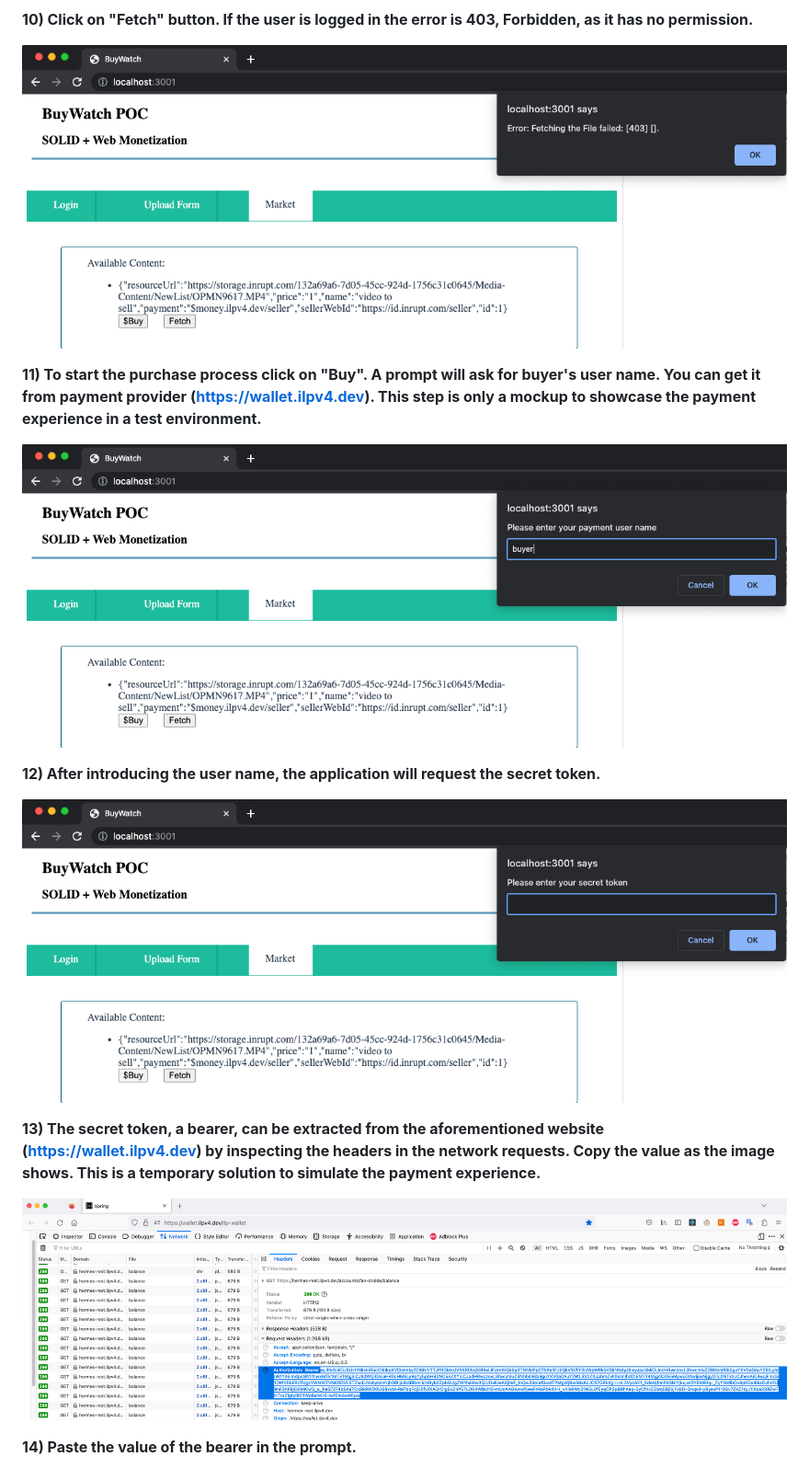
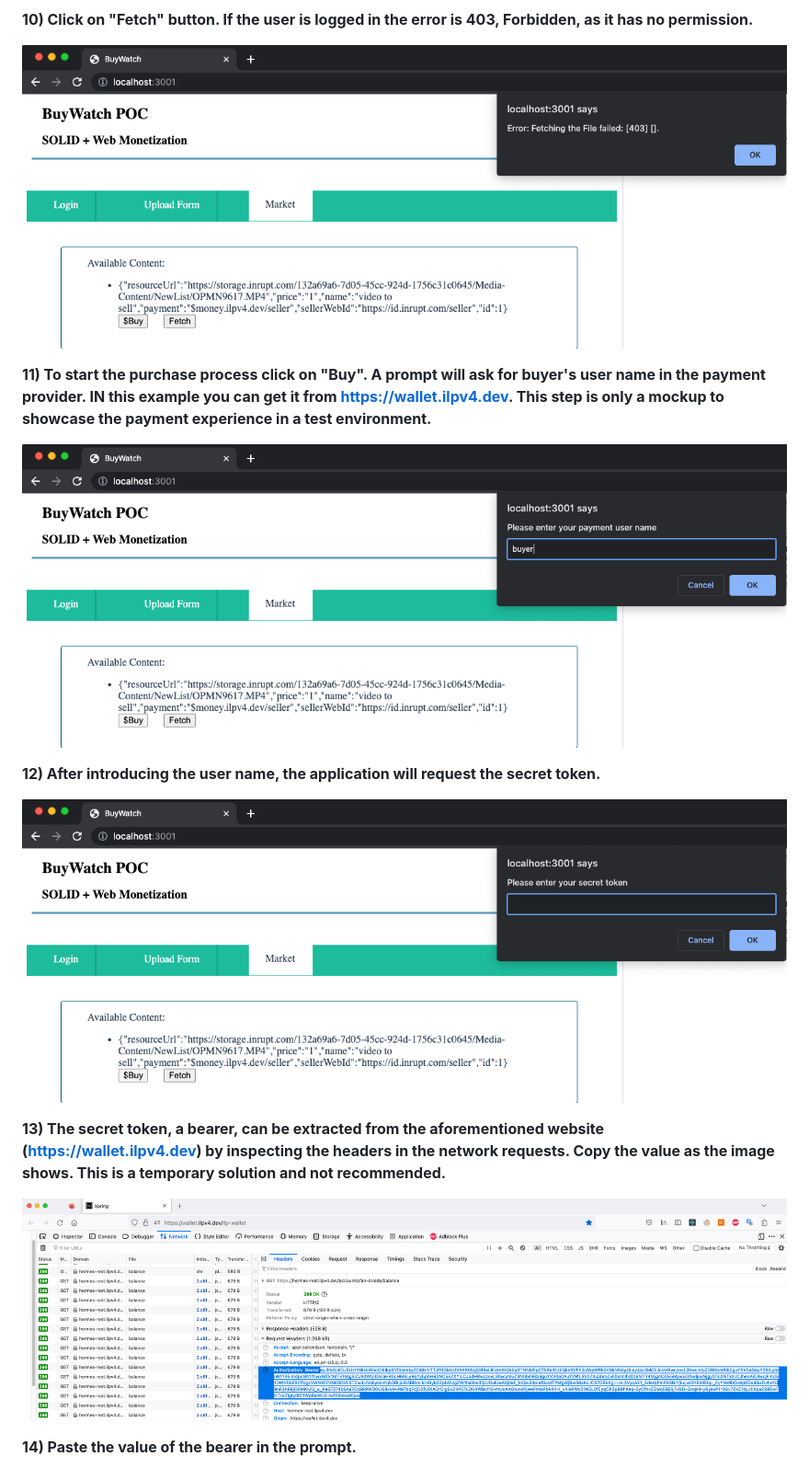
Before and after one commit to fan-droide/buywatch_POC, a Markdown page: README.md, the part around the change printed below. Shown: that part at 92% size. Drawn GitHub-style.

```diff
--- a/README.md
+++ b/README.md
@@ -93,4 +93,4 @@ Required:
 
 
-**11) To start the purchase process click on "Buy". A prompt will ask for buyer's user name. You can get it from payment provider (https://wallet.ilpv4.dev). This step is only a mockup to showcase the payment experience in a test environment.**
+**11) To start the purchase process click on "Buy". A prompt will ask for buyer's user name in the payment provider. IN this example you can get it from https://wallet.ilpv4.dev. This step is only a mockup to showcase the payment experience in a test environment.**
 
@@ -103,4 +103,4 @@ Required:
 
 
-**13) The secret token, a bearer, can be extracted from the aforementioned website (https://wallet.ilpv4.dev) by inspecting the headers in the network requests. Copy the value as the image shows. This is a temporary solution to simulate the payment experience.**
+**13) The secret token, a bearer, can be extracted from the aforementioned website (https://wallet.ilpv4.dev) by inspecting the headers in the network requests. Copy the value as the image shows. This is a temporary solution and not recommended.**
 
```
Also changed, not shown: other parts of README.md (+28 -28 lines).
